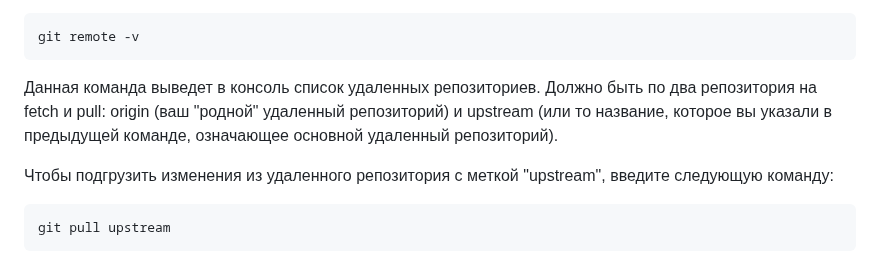
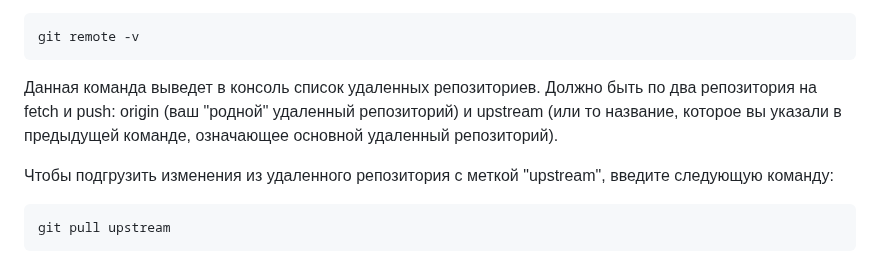
Before and after one commit to Arugaf/CS-IU5-Labs-2024, a Markdown page: README.md, the part around the change. GitHub-like rendering.

Commit message:
fix lab 0.2 pull/push typo

````diff
--- a/README.md
+++ b/README.md
@@ -160,7 +160,7 @@ git remote add upstream git@github.com:Arugaf/CS-IU5-Labs-2024.git
 git remote -v
 ```
 
-Данная команда выведет в консоль список удаленных репозиториев. Должно быть по два репозитория на fetch и pull: origin (ваш "родной" удаленный репозиторий) и upstream (или то название, которое вы указали в предыдущей команде, означающее основной удаленный репозиторий).
+Данная команда выведет в консоль список удаленных репозиториев. Должно быть по два репозитория на fetch и push: origin (ваш "родной" удаленный репозиторий) и upstream (или то название, которое вы указали в предыдущей команде, означающее основной удаленный репозиторий).
 
 Чтобы подгрузить изменения из удаленного репозитория с меткой "upstream", введите следующую команду:
 
````
